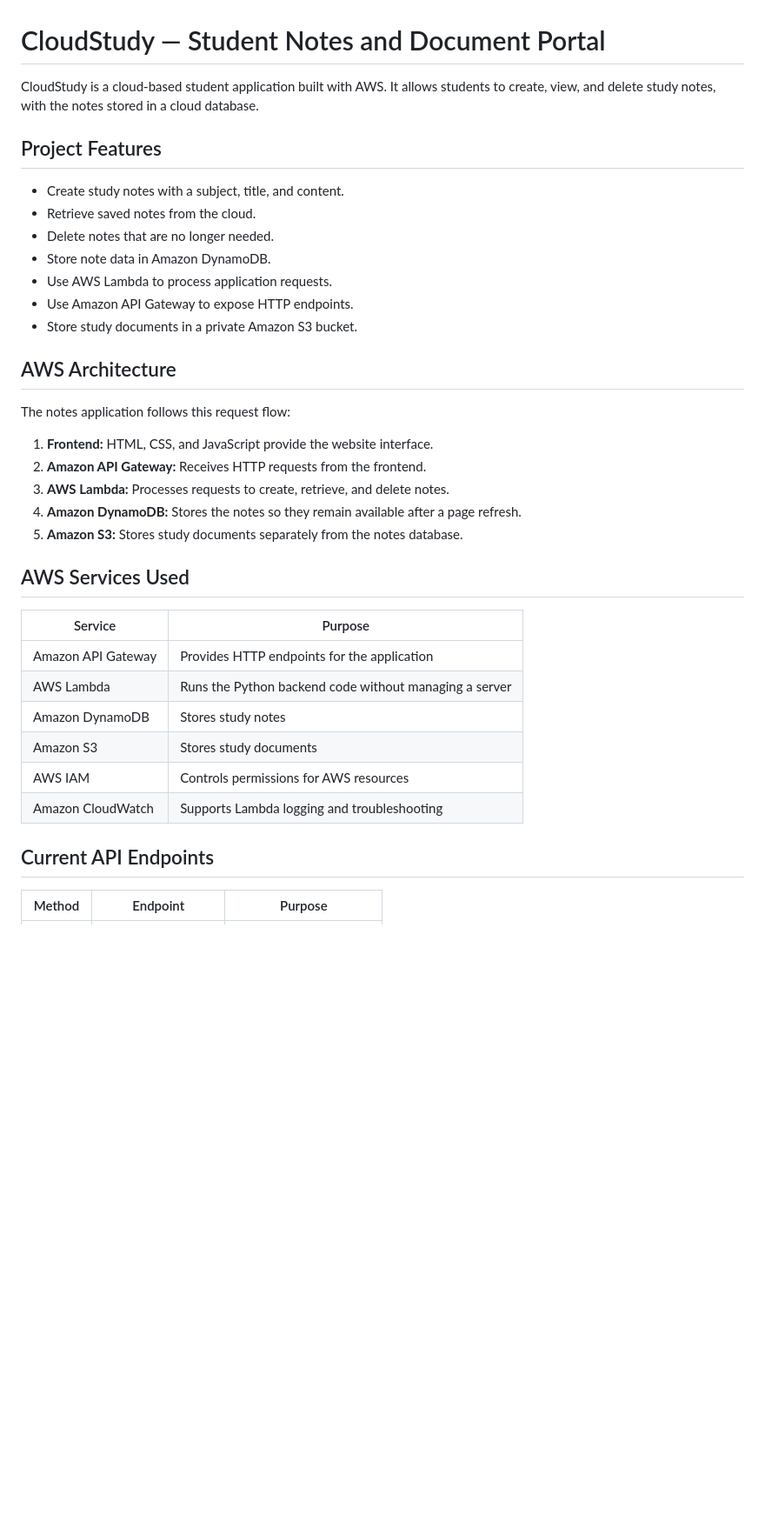
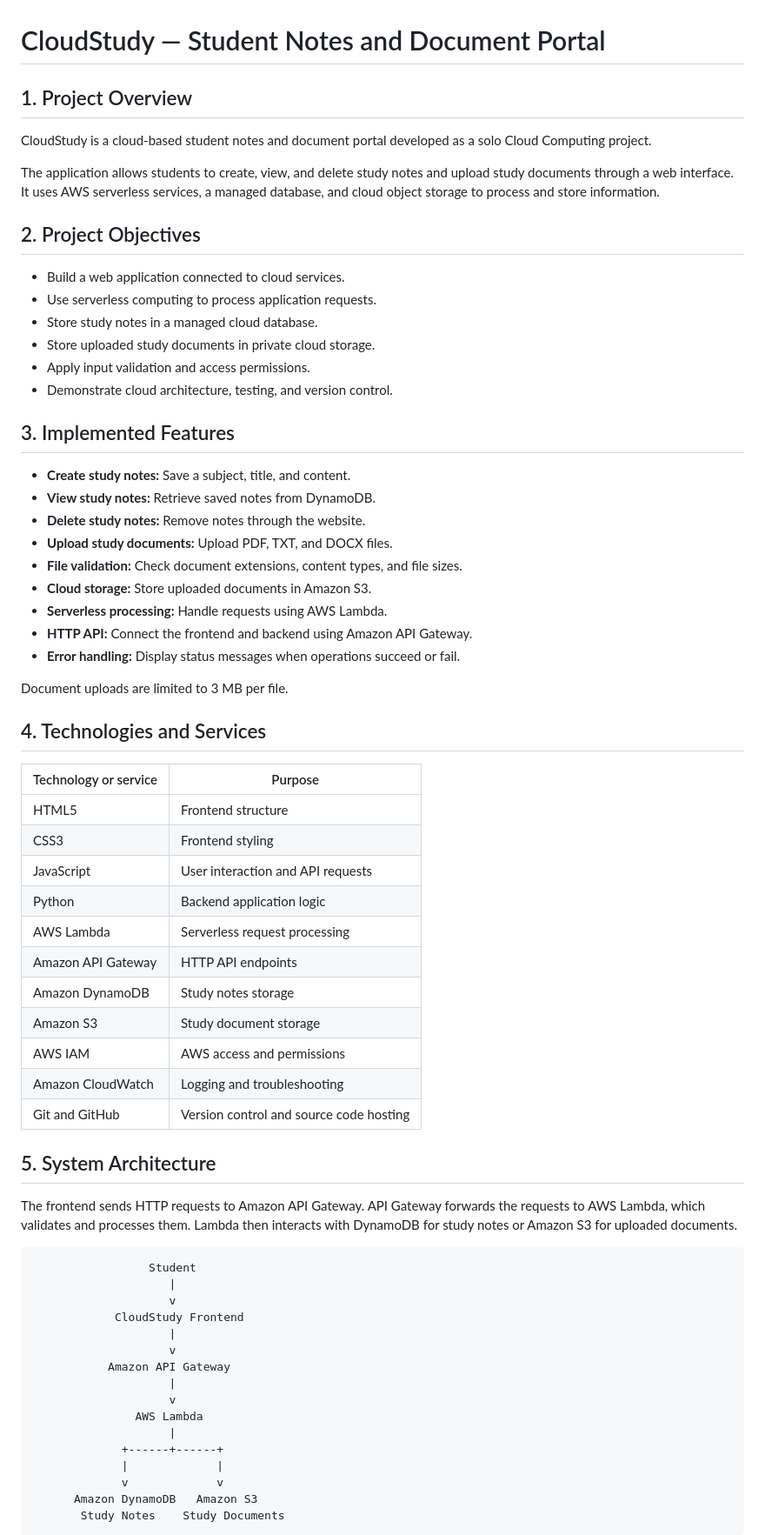
Before and after one commit to Nondu-dev/cloud-study-portal, a Markdown page: README.md, the part around one of its changes. Shown at 87% size. GitHub-like rendering; blank space fills up the shorter version.

Commit message:
Document CloudStudy architecture and AWS features

````diff
--- a/README.md
+++ b/README.md
@@ -1,38 +1,70 @@
 # CloudStudy — Student Notes and Document Portal
 
-CloudStudy is a cloud-based student application built with AWS. It allows students to create, view, and delete study notes, with the notes stored in a cloud database.
+## 1. Project Overview
 
-## Project Features
+CloudStudy is a cloud-based student notes and document portal developed as a solo Cloud Computing project.
 
-- Create study notes with a subject, title, and content.
-- Retrieve saved notes from the cloud.
-- Delete notes that are no longer needed.
-- Store note data in Amazon DynamoDB.
-- Use AWS Lambda to process application requests.
-- Use Amazon API Gateway to expose HTTP endpoints.
-- Store study documents in a private Amazon S3 bucket.
+The application allows students to create, view, and delete study notes and upload study documents through a web interface. It uses AWS serverless services, a managed database, and cloud object storage to process and store information.
 
-## AWS Architecture
+## 2. Project Objectives
 
-The notes application follows this request flow:
+- Build a web application connected to cloud services.
+- Use serverless computing to process application requests.
+- Store study notes in a managed cloud database.
+- Store uploaded study documents in private cloud storage.
+- Apply input validation and access permissions.
+- Demonstrate cloud architecture, testing, and version control.
 
-1. **Frontend:** HTML, CSS, and JavaScript provide the website interface.
-2. **Amazon API Gateway:** Receives HTTP requests from the frontend.
-3. **AWS Lambda:** Processes requests to create, retrieve, and delete notes.
-4. **Amazon DynamoDB:** Stores the notes so they remain available after a page refresh.
-5. **Amazon S3:** Stores study documents separately from the notes database.
+## 3. Implemented Features
 
-## AWS Services Used
+- **Create study notes:** Save a subject, title, and content.
+- **View study notes:** Retrieve saved notes from DynamoDB.
+- **Delete study notes:** Remove notes through the website.
+- **Upload study documents:** Upload PDF, TXT, and DOCX files.
+- **File validation:** Check document extensions, content types, and file sizes.
+- **Cloud storage:** Store uploaded documents in Amazon S3.
+- **Serverless processing:** Handle requests using AWS Lambda.
+- **HTTP API:** Connect the frontend and backend using Amazon API Gateway.
+- **Error handling:** Display status messages when operations succeed or fail.
 
-| Service | Purpose |
+Document uploads are limited to 3 MB per file.
+
+## 4. Technologies and Services
+
+| Technology or service | Purpose |
 |---|---|
-| Amazon API Gateway | Provides HTTP endpoints for the application |
-| AWS Lambda | Runs the Python backend code without managing a server |
-| Amazon DynamoDB | Stores study notes |
-| Amazon S3 | Stores study documents |
-| AWS IAM | Controls permissions for AWS resources |
-| Amazon CloudWatch | Supports Lambda logging and troubleshooting |
+| HTML5 | Frontend structure |
+| CSS3 | Frontend styling |
+| JavaScript | User interaction and API requests |
+| Python | Backend application logic |
+| AWS Lambda | Serverless request processing |
+| Amazon API Gateway | HTTP API endpoints |
+| Amazon DynamoDB | Study notes storage |
+| Amazon S3 | Study document storage |
+| AWS IAM | AWS access and permissions |
+| Amazon CloudWatch | Logging and troubleshooting |
+| Git and GitHub | Version control and source code hosting |
 
-## Current API Endpoints
+## 5. System Architecture
 
-| Method | Endpoint | Purpose |
+The frontend sends HTTP requests to Amazon API Gateway. API Gateway forwards the requests to AWS Lambda, which validates and processes them. Lambda then interacts with DynamoDB for study notes or Amazon S3 for uploaded documents.
+
+```text
+                 Student
+                    |
+                    v
+            CloudStudy Frontend
+                    |
+                    v
+           Amazon API Gateway
+                    |
+                    v
+               AWS Lambda
+                    |
+             +------+------+
+             |             |
+             v             v
+      Amazon DynamoDB   Amazon S3
+       Study Notes    Study Documents
+```
+
````
Also changed, not shown: other parts of README.md (+90 -47 lines).
